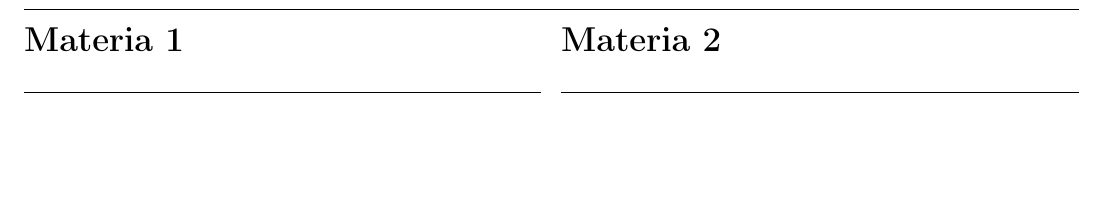
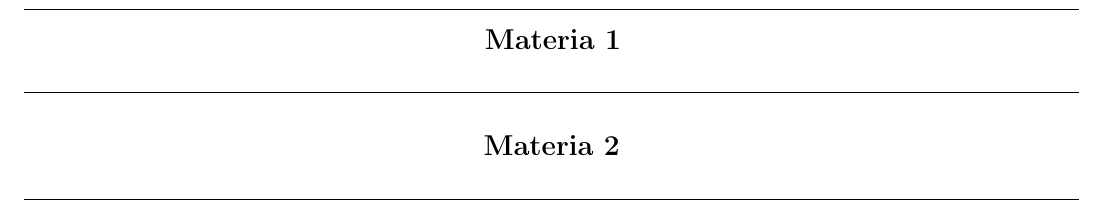
Before and after one commit to raelaraujo/template-studie, a LaTeX document (main.tex, which reads cicle/error-log.tex, commands.tex): part of page 5 of 5, cut so that both start at the same text, the shorter picture padded with empty space. Compiled offline with pdfLaTeX.

Commit message:
remove columns and create \materror indented for erros log

```diff
--- a/cicle/error-log.tex
+++ b/cicle/error-log.tex
@@ -5,17 +5,12 @@
 
 % ===========================================================================  %
 
-\begin{multicols}{2}
-\raggedcolumns
-
-    \section*{Materia 1}
+    \materror{Materia 1}
 
     \minlin
 
-    \section*{Materia 2}
+    \materror{Materia 2}
 
     \minlin
 
-\end{multicols}
-
 % ===========================================================================  %
--- a/commands.tex
+++ b/commands.tex
@@ -134,6 +134,13 @@
 
 % ============================================================================ %
 
+% materia com erros
+\newcommand{\materror}[1]{
+    \begin{center}
+        {\large \textbf{#1}}
+    \end{center}
+}
+
 \newcommand{\q}[1]{
     \noindent\textbf{Q:} #1 \\
 }
```
